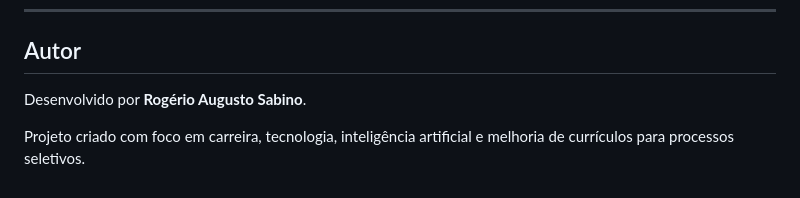
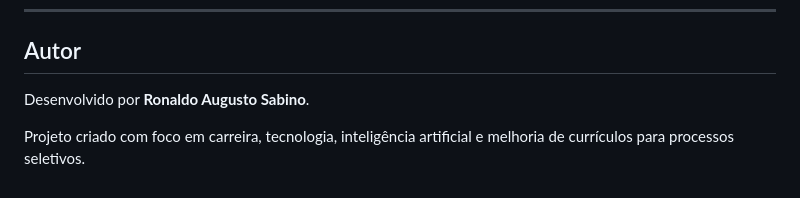
Before and after one commit to Ronaldo94-GITHUB/Gerador-de-Curr-culo-ATS-, a Markdown page: readme.md, the part around the change. Drawn GitHub-style.

```diff
--- a/readme.md
+++ b/readme.md
@@ -203,6 +203,6 @@ A versão atual contempla a estrutura inicial da aplicação, documentação, te
 
 ## Autor
 
-Desenvolvido por **Rogério Augusto Sabino**.
+Desenvolvido por **Ronaldo Augusto Sabino**.
 
 Projeto criado com foco em carreira, tecnologia, inteligência artificial e melhoria de currículos para processos seletivos.
```
